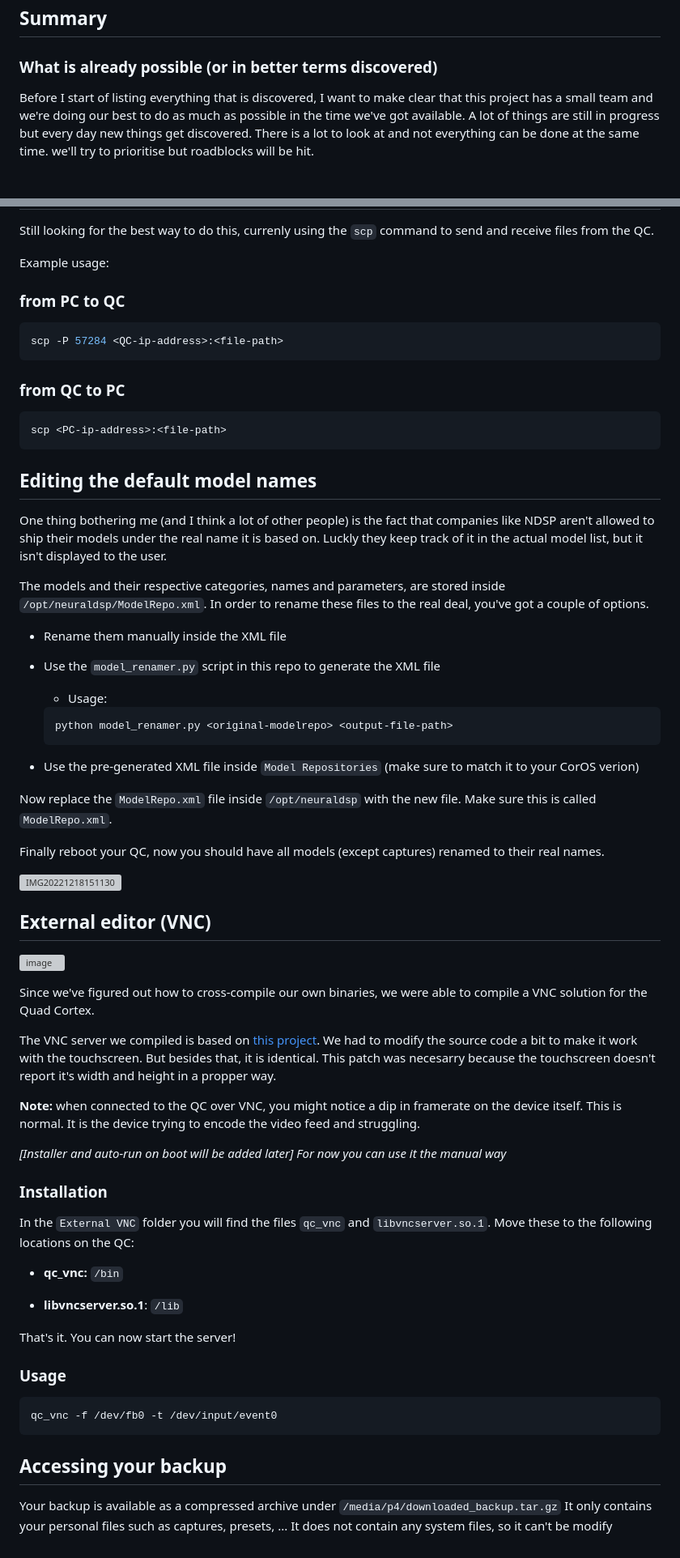
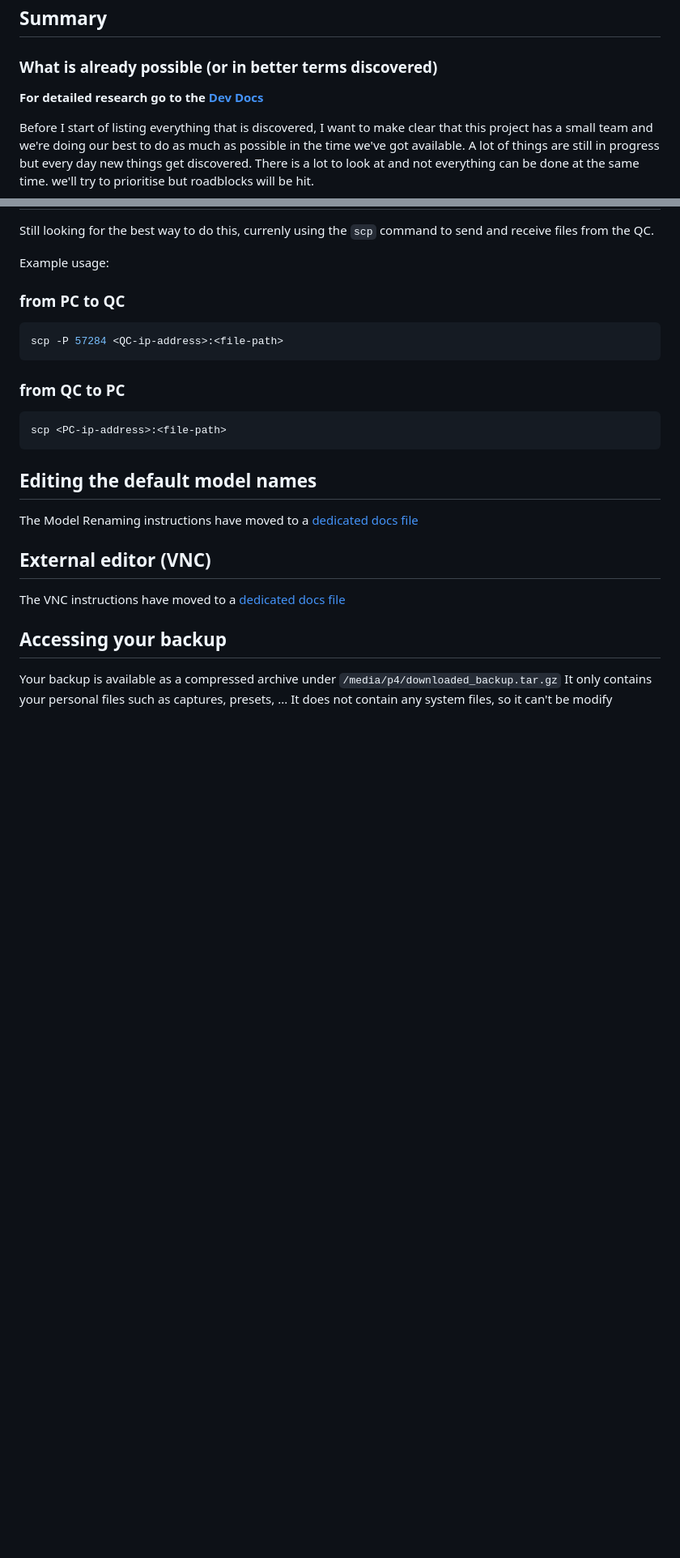
Before and after one commit to VanIseghemThomas/OpenCortex, a Markdown page: README_Detailed.md, 2 parts joined by grey strips. Shown: that part at 81% size. GitHub-like rendering; blank space fills up the shorter version; grey boxes are pictures that could not be loaded.

````diff
--- a/README_Detailed.md
+++ b/README_Detailed.md
@@ -30,6 +28,8 @@ Unforunately it seems we got of on the wrong foot, for context I (Thomas) got ba
 ## Summary
 
 ### What is already possible (or in better terms discovered)
+
+**For detailed research go to the [Dev Docs](docs/dev/README.md)**
 
 Before I start of listing everything that is discovered, I want to make clear that this project has a small team and we're doing our best to do as much as possible in the time we've got available. A lot of things are still in progress but every day new things get discovered. There is a lot to look at and not everything can be done at the same time. we'll try to prioritise but roadblocks will be hit.
 
@@ -230,56 +185,11 @@ scp <PC-ip-address>:<file-path>
 
 ## Editing the default model names
 
-One thing bothering me (and I think a lot of other people) is the fact that companies like NDSP aren't allowed to ship their models under the real name it is based on. Luckly they keep track of it in the actual model list, but it isn't displayed to the user.
-
-The models and their respective categories, names and parameters, are stored inside `/opt/neuraldsp/ModelRepo.xml`. In order to rename these files to the real deal, you've got a couple of options.
-
-- Rename them manually inside the XML file
-
-- Use the `model_renamer.py` script in this repo to generate the XML file
-
-  - Usage:
-
-  ```console
-  python model_renamer.py <original-modelrepo> <output-file-path>
-  ```
-
-- Use the pre-generated XML file inside `Model Repositories` (make sure to match it to your CorOS verion)
-
-Now replace the `ModelRepo.xml` file inside `/opt/neuraldsp` with the new file. Make sure this is called `ModelRepo.xml`.
-
-Finally reboot your QC, now you should have all models (except captures) renamed to their real names.
-
-![IMG20221218151130](https://user-images.githubusercontent.com/55881698/208303182-8554e62c-96a9-41f2-be0d-1f1f4f564506.jpg)
+The Model Renaming instructions have moved to a [dedicated docs file](docs/consumer/Model_Renamer.md)
 
 ## External editor (VNC)
 
-![image](https://user-images.githubusercontent.com/55881698/214691276-bbd161bf-eb72-4f96-87ec-aa4255c75e7e.png)
-
-Since we've figured out how to cross-compile our own binaries, we were able to compile a VNC solution for the Quad Cortex.
-
-The VNC server we compiled is based on [this project](https://github.com/ponty/framebuffer-vncserver). We had to modify the source code a bit to make it work with the touchscreen. But besides that, it is identical. This patch was necesarry because the touchscreen doesn't report it's width and height in a propper way.
-
-**Note:** when connected to the QC over VNC, you might notice a dip in framerate on the device itself. This is normal. It is the device trying to encode the video feed and struggling.
-
-_[Installer and auto-run on boot will be added later]_
-_For now you can use it the manual way_
-
-### Installation
-
-In the `External VNC` folder you will find the files `qc_vnc` and `libvncserver.so.1`. Move these to the following locations on the QC:
-
-- **qc_vnc:** `/bin`
-
-- **libvncserver.so.1**: `/lib`
-
-That's it. You can now start the server!
-
-### Usage
-
-```console
-qc_vnc -f /dev/fb0 -t /dev/input/event0
-```
+The VNC instructions have moved to a [dedicated docs file](docs/consumer/VNC.md)
 
 ## Accessing your backup
 
````
Also changed, not shown: other parts of README_Detailed.md (+15 -62 lines).
